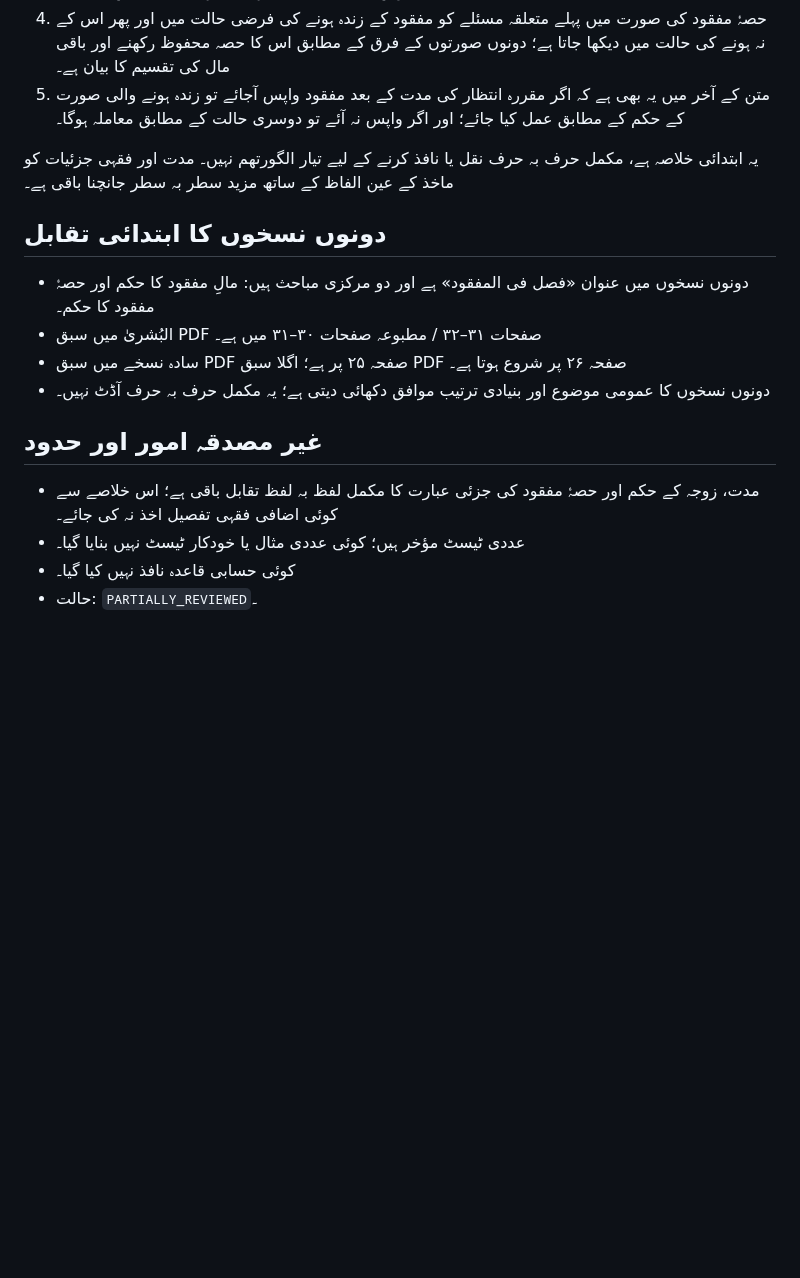
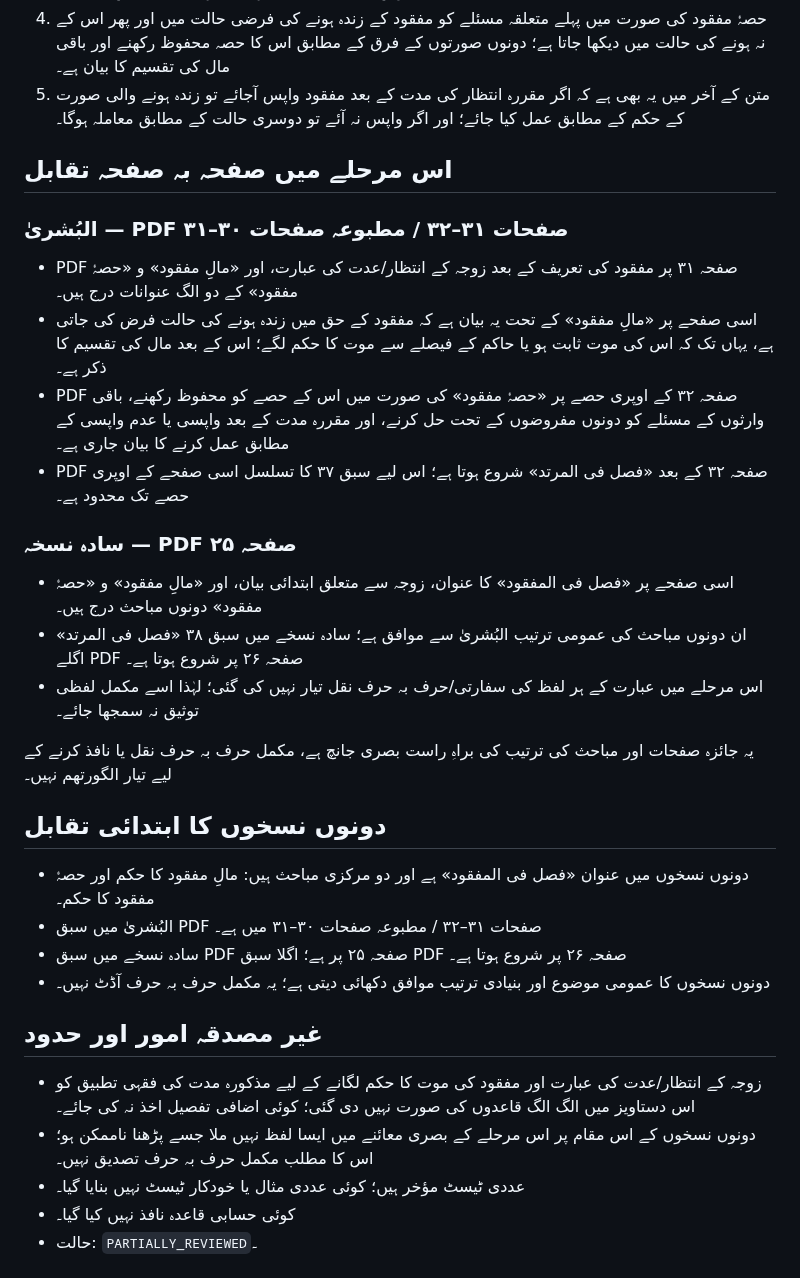
Before and after one commit to hafiz327gb/miras, a Markdown page: docs/lessons/lesson-37-fasl-fi-al-mafqud.md, the part around the change. Drawn GitHub-style; blank space fills up the shorter version.

Commit message:
docs: deepen visual comparison of lesson 37

```diff
--- a/docs/lessons/lesson-37-fasl-fi-al-mafqud.md
+++ b/docs/lessons/lesson-37-fasl-fi-al-mafqud.md
@@ -17,7 +17,22 @@
 4. حصۂ مفقود کی صورت میں پہلے متعلقہ مسئلے کو مفقود کے زندہ ہونے کی فرضی حالت میں اور پھر اس کے نہ ہونے کی حالت میں دیکھا جاتا ہے؛ دونوں صورتوں کے فرق کے مطابق اس کا حصہ محفوظ رکھنے اور باقی مال کی تقسیم کا بیان ہے۔
 5. متن کے آخر میں یہ بھی ہے کہ اگر مقررہ انتظار کی مدت کے بعد مفقود واپس آجائے تو زندہ ہونے والی صورت کے حکم کے مطابق عمل کیا جائے؛ اور اگر واپس نہ آئے تو دوسری حالت کے مطابق معاملہ ہوگا۔
 
-یہ ابتدائی خلاصہ ہے، مکمل حرف بہ حرف نقل یا نافذ کرنے کے لیے تیار الگورتھم نہیں۔ مدت اور فقہی جزئیات کو ماخذ کے عین الفاظ کے ساتھ مزید سطر بہ سطر جانچنا باقی ہے۔
+## اس مرحلے میں صفحہ بہ صفحہ تقابل
+
+### البُشریٰ — PDF صفحات ۳۱–۳۲ / مطبوعہ صفحات ۳۰–۳۱
+
+- PDF صفحہ ۳۱ پر مفقود کی تعریف کے بعد زوجہ کے انتظار/عدت کی عبارت، اور «مالِ مفقود» و «حصۂ مفقود» کے دو الگ عنوانات درج ہیں۔
+- اسی صفحے پر «مالِ مفقود» کے تحت یہ بیان ہے کہ مفقود کے حق میں زندہ ہونے کی حالت فرض کی جاتی ہے، یہاں تک کہ اس کی موت ثابت ہو یا حاکم کے فیصلے سے موت کا حکم لگے؛ اس کے بعد مال کی تقسیم کا ذکر ہے۔
+- PDF صفحہ ۳۲ کے اوپری حصے پر «حصۂ مفقود» کی صورت میں اس کے حصے کو محفوظ رکھنے، باقی وارثوں کے مسئلے کو دونوں مفروضوں کے تحت حل کرنے، اور مقررہ مدت کے بعد واپسی یا عدم واپسی کے مطابق عمل کرنے کا بیان جاری ہے۔
+- PDF صفحہ ۳۲ کے بعد «فصل فی المرتد» شروع ہوتا ہے؛ اس لیے سبق ۳۷ کا تسلسل اسی صفحے کے اوپری حصے تک محدود ہے۔
+
+### سادہ نسخہ — PDF صفحہ ۲۵
+
+- اسی صفحے پر «فصل فی المفقود» کا عنوان، زوجہ سے متعلق ابتدائی بیان، اور «مالِ مفقود» و «حصۂ مفقود» دونوں مباحث درج ہیں۔
+- ان دونوں مباحث کی عمومی ترتیب البُشریٰ سے موافق ہے؛ سادہ نسخے میں سبق ۳۸ «فصل فی المرتد» اگلے PDF صفحہ ۲۶ پر شروع ہوتا ہے۔
+- اس مرحلے میں عبارت کے ہر لفظ کی سفارتی/حرف بہ حرف نقل تیار نہیں کی گئی؛ لہٰذا اسے مکمل لفظی توثیق نہ سمجھا جائے۔
+
+یہ جائزہ صفحات اور مباحث کی ترتیب کی براہِ راست بصری جانچ ہے، مکمل حرف بہ حرف نقل یا نافذ کرنے کے لیے تیار الگورتھم نہیں۔
 
 ## دونوں نسخوں کا ابتدائی تقابل
 
@@ -28,7 +43,8 @@
 
 ## غیر مصدقہ امور اور حدود
 
-- مدت، زوجہ کے حکم اور حصۂ مفقود کی جزئی عبارت کا مکمل لفظ بہ لفظ تقابل باقی ہے؛ اس خلاصے سے کوئی اضافی فقہی تفصیل اخذ نہ کی جائے۔
+- زوجہ کے انتظار/عدت کی عبارت اور مفقود کی موت کا حکم لگانے کے لیے مذکورہ مدت کی فقہی تطبیق کو اس دستاویز میں الگ الگ قاعدوں کی صورت نہیں دی گئی؛ کوئی اضافی تفصیل اخذ نہ کی جائے۔
+- دونوں نسخوں کے اس مقام پر اس مرحلے کے بصری معائنے میں ایسا لفظ نہیں ملا جسے پڑھنا ناممکن ہو؛ اس کا مطلب مکمل حرف بہ حرف تصدیق نہیں۔
 - عددی ٹیسٹ مؤخر ہیں؛ کوئی عددی مثال یا خودکار ٹیسٹ نہیں بنایا گیا۔
 - کوئی حسابی قاعدہ نافذ نہیں کیا گیا۔
 - حالت: `PARTIALLY_REVIEWED`۔
```
